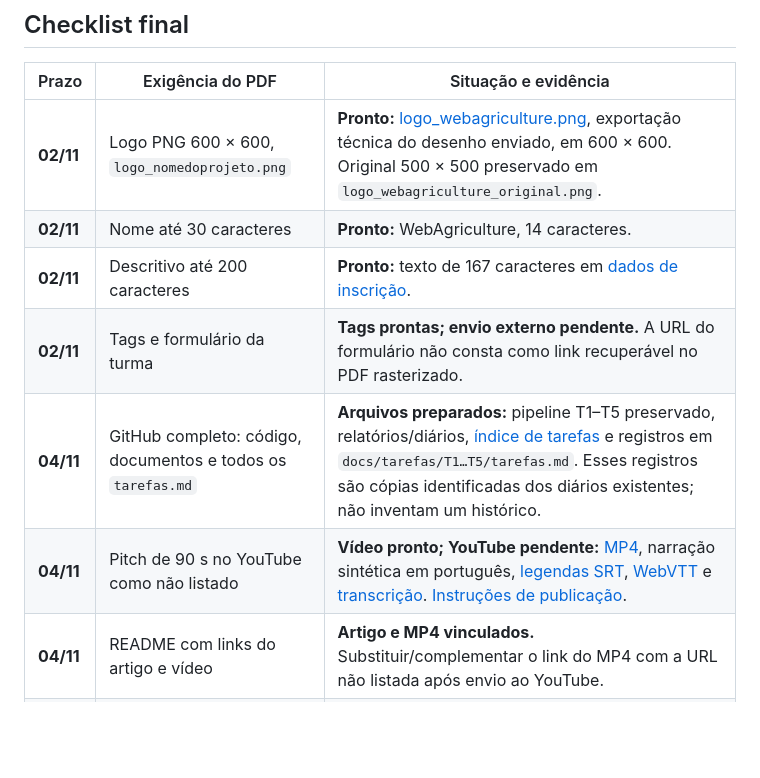
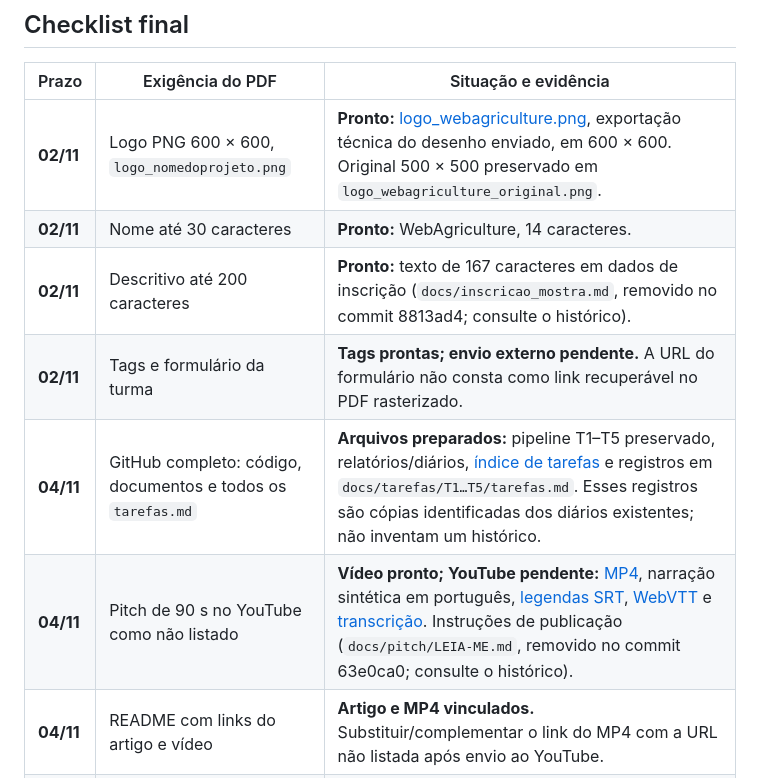
Before and after one commit to ZorahSai/Projeto-WebAgriculture-, a Markdown page: docs/analise_entrega_final.md, the part around the change. GitHub-like rendering; blank space fills up the shorter version.

Commit message:
Remove links para arquivos apagados em analise_entrega_final.md

```diff
--- a/docs/analise_entrega_final.md
+++ b/docs/analise_entrega_final.md
@@ -10,10 +10,10 @@ Base: PDF `projeto final.pdf`, enviado pela equipe, páginas 2–9. As páginas
 |---|---|---|
 | **02/11** | Logo PNG 600 × 600, `logo_nomedoprojeto.png` | **Pronto:** [logo_webagriculture.png](logo_webagriculture.png), exportação técnica do desenho enviado, em 600 × 600. Original 500 × 500 preservado em `logo_webagriculture_original.png`. |
 | **02/11** | Nome até 30 caracteres | **Pronto:** WebAgriculture, 14 caracteres. |
-| **02/11** | Descritivo até 200 caracteres | **Pronto:** texto de 167 caracteres em [dados de inscrição](inscricao_mostra.md). |
+| **02/11** | Descritivo até 200 caracteres | **Pronto:** texto de 167 caracteres em dados de inscrição (`docs/inscricao_mostra.md`, removido no commit 8813ad4; consulte o histórico). |
 | **02/11** | Tags e formulário da turma | **Tags prontas; envio externo pendente.** A URL do formulário não consta como link recuperável no PDF rasterizado. |
 | **04/11** | GitHub completo: código, documentos e todos os `tarefas.md` | **Arquivos preparados:** pipeline T1–T5 preservado, relatórios/diários, [índice de tarefas](../tarefas.md) e registros em `docs/tarefas/T1…T5/tarefas.md`. Esses registros são cópias identificadas dos diários existentes; não inventam um histórico. |
-| **04/11** | Pitch de 90 s no YouTube como não listado | **Vídeo pronto; YouTube pendente:** [MP4](pitch/webagriculture-90s.mp4), narração sintética em português, [legendas SRT](pitch/legendas.srt), [WebVTT](pitch/legendas.vtt) e [transcrição](pitch/transcricao.html). [Instruções de publicação](pitch/LEIA-ME.md). |
+| **04/11** | Pitch de 90 s no YouTube como não listado | **Vídeo pronto; YouTube pendente:** [MP4](pitch/webagriculture-90s.mp4), narração sintética em português, [legendas SRT](pitch/legendas.srt), [WebVTT](pitch/legendas.vtt) e [transcrição](pitch/transcricao.html). Instruções de publicação (`docs/pitch/LEIA-ME.md`, removido no commit 63e0ca0; consulte o histórico). |
 | **04/11** | README com links do artigo e vídeo | **Artigo e MP4 vinculados.** Substituir/complementar o link do MP4 com a URL não listada após envio ao YouTube. |
 | **04/11** | Página para visitantes, com vídeo | **Pronta:** problema, objetivo, funcionamento, pipeline com entradas/saídas, dados e avaliação, resultados, limitações, pitch incorporado, curso/instituição, equipe, orientação, acesso e fontes. |
 | **04/11** | QR Code que abre a página | **Conferido:** `qrcode.png` decodifica para `https://zorahsai.github.io/Projeto-WebAgriculture-/`. QR incorporado na página e no encerramento do vídeo. Testar a impressão antes da mostra. |
```
